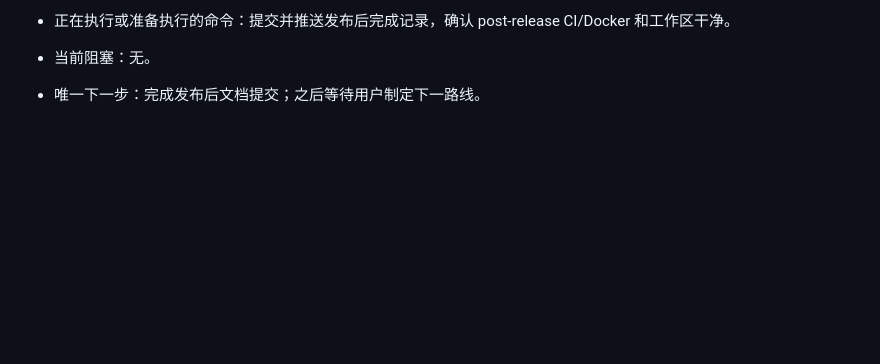
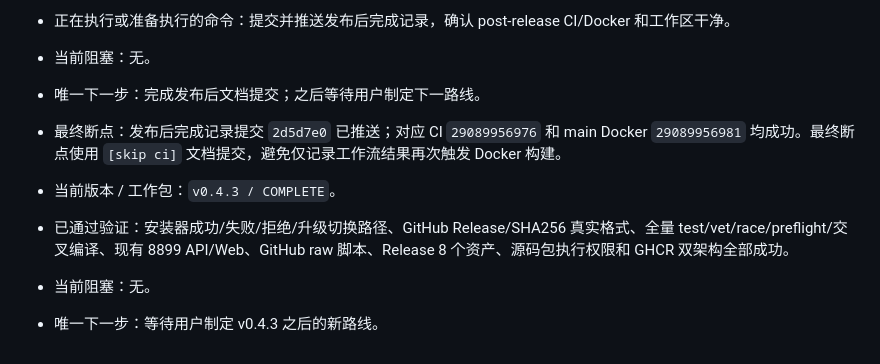
Before and after one commit to RY-zzcn/ProxyLiteChecker, a Markdown page: docs/PROJECT_HANDOFF.md, the part around the change. Rendered like a GitHub page; blank space fills up the shorter version.

Commit message:
docs: finalize v0.4.3 handoff [skip ci]

```diff
--- a/docs/PROJECT_HANDOFF.md
+++ b/docs/PROJECT_HANDOFF.md
@@ -558,3 +558,9 @@ go test ./...
 - 正在执行或准备执行的命令：提交并推送发布后完成记录，确认 post-release CI/Docker 和工作区干净。
 - 当前阻塞：无。
 - 唯一下一步：完成发布后文档提交；之后等待用户制定下一路线。
+
+- 最终断点：发布后完成记录提交 `2d5d7e0` 已推送；对应 CI `29089956976` 和 main Docker `29089956981` 均成功。最终断点使用 `[skip ci]` 文档提交，避免仅记录工作流结果再次触发 Docker 构建。
+- 当前版本 / 工作包：`v0.4.3 / COMPLETE`。
+- 已通过验证：安装器成功/失败/拒绝/升级切换路径、GitHub Release/SHA256 真实格式、全量 test/vet/race/preflight/交叉编译、现有 8899 API/Web、GitHub raw 脚本、Release 8 个资产、源码包执行权限和 GHCR 双架构全部成功。
+- 当前阻塞：无。
+- 唯一下一步：等待用户制定 v0.4.3 之后的新路线。
```
Also changed, not shown: docs/ROADMAP_V0.4.3.md (+6 -0 lines).
